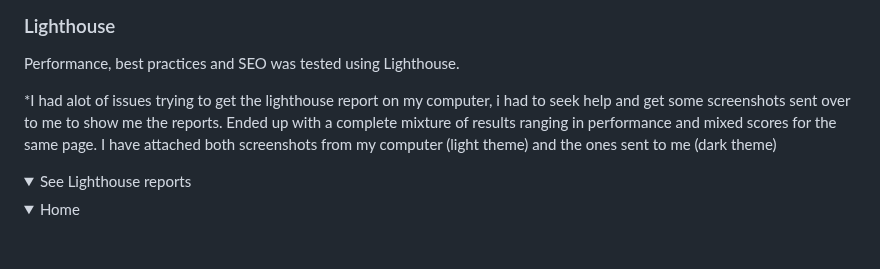
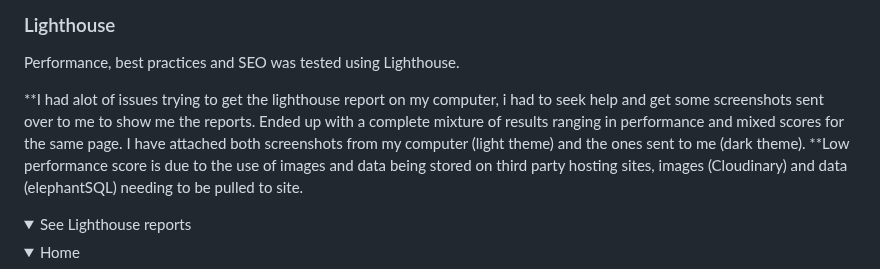
Before and after one commit to KieMerr17/PP4-Mr-Ts-Pies, a Markdown page: README.md, the part around the change. Drawn GitHub-style; folded sections open; blank space fills up the shorter version.

Commit message:
add lighthouse performance details to README.md

```diff
--- a/README.md
+++ b/README.md
@@ -684,7 +684,8 @@ JSHint JS Validation Service
 
 Performance, best practices and SEO was tested using Lighthouse.
 
-*I had alot of issues trying to get the lighthouse report on my computer, i had to seek help and get some screenshots sent over to me to show me the reports. Ended up with a complete mixture of results ranging in performance and mixed scores for the same page. I have attached both screenshots from my computer (light theme) and the ones sent to me (dark theme)
+**I had alot of issues trying to get the lighthouse report on my computer, i had to seek help and get some screenshots sent over to me to show me the reports. Ended up with a complete mixture of results ranging in performance and mixed scores for the same page. I have attached both screenshots from my computer (light theme) and the ones sent to me (dark theme).
+**Low performance score is due to the use of images and data being stored on third party hosting sites, images (Cloudinary) and data (elephantSQL) needing to be pulled to site.
 
 <details><summary>See Lighthouse reports</summary>
 
```
